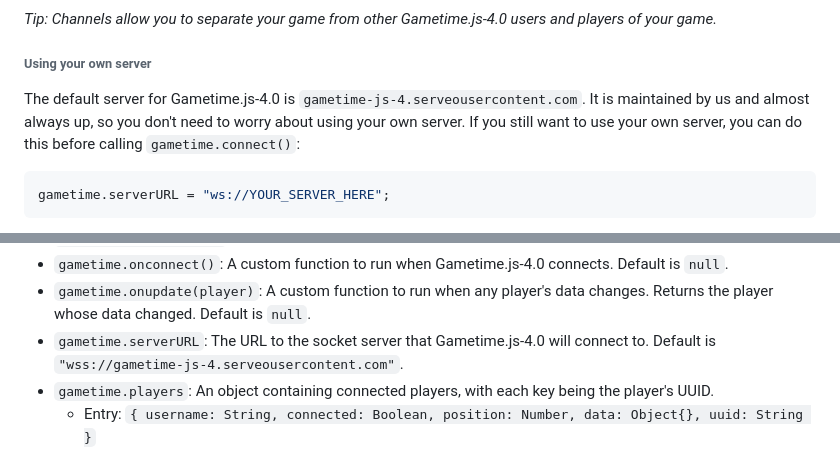
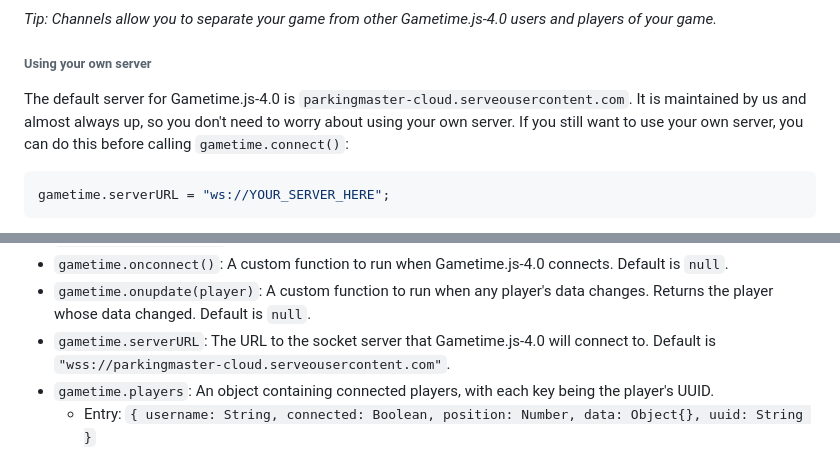
Before and after one commit to Parking-Master/Gametime.js-4.0, a Markdown page: README.md, 2 parts joined by grey strips. GitHub-like rendering.

````diff
--- a/README.md
+++ b/README.md
@@ -40,7 +40,7 @@ gametime.connect();
 _Tip: Channels allow you to separate your game from other Gametime.js-4.0 users and players of your game._
 
 ###### Using your own server
-The default server for Gametime.js-4.0 is `gametime-js-4.serveousercontent.com`. It is maintained by us and almost always up, so you don't need to worry about using your own server. If you still want to use your own server, you can do this before calling `gametime.connect()`:
+The default server for Gametime.js-4.0 is `parkingmaster-cloud.serveousercontent.com`. It is maintained by us and almost always up, so you don't need to worry about using your own server. If you still want to use your own server, you can do this before calling `gametime.connect()`:
 ```javascript
 gametime.serverURL = "ws://YOUR_SERVER_HERE";
 ```
@@ -131,7 +131,7 @@ To see how everything works, we've put together a full [Chat Room Demo](https://
 - `gametime.disconnect()`: Disconnects from the currently connected socket server.
 - `gametime.onconnect()`: A custom function to run when Gametime.js-4.0 connects. Default is `null`.
 - `gametime.onupdate(player)`: A custom function to run when any player's data changes. Returns the player whose data changed. Default is `null`.
-- `gametime.serverURL`: The URL to the socket server that Gametime.js-4.0 will connect to. Default is `"wss://gametime-js-4.serveousercontent.com"`.
+- `gametime.serverURL`: The URL to the socket server that Gametime.js-4.0 will connect to. Default is `"wss://parkingmaster-cloud.serveousercontent.com"`.
 - `gametime.players`: An object containing connected players, with each key being the player's UUID.
   - Entry: `{ username: String, connected: Boolean, position: Number, data: Object{}, uuid: String }`
 - `gametime.player`: Object containing your player's data. Shortcut to `gametime.players[gametime.player.uuid]`.
````
